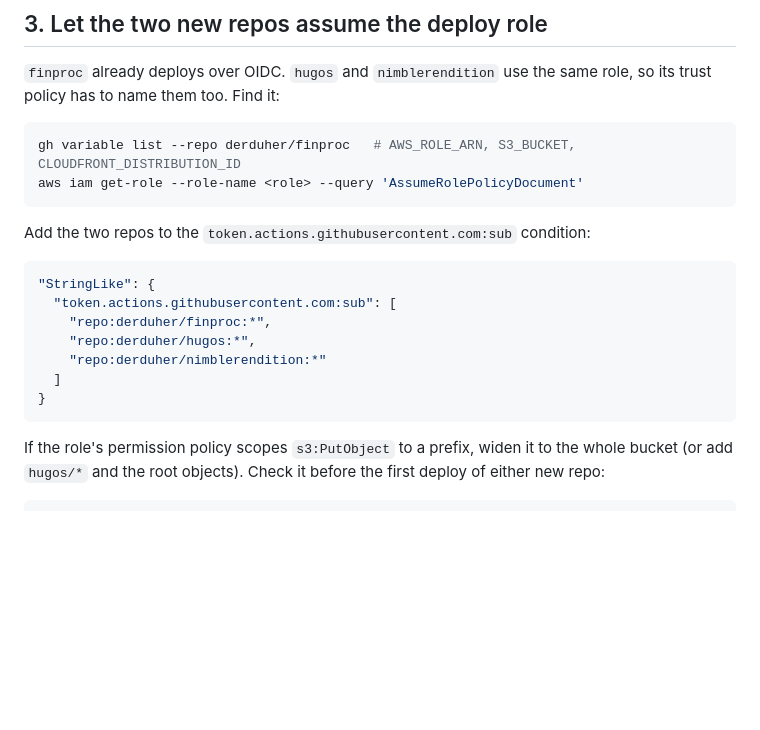
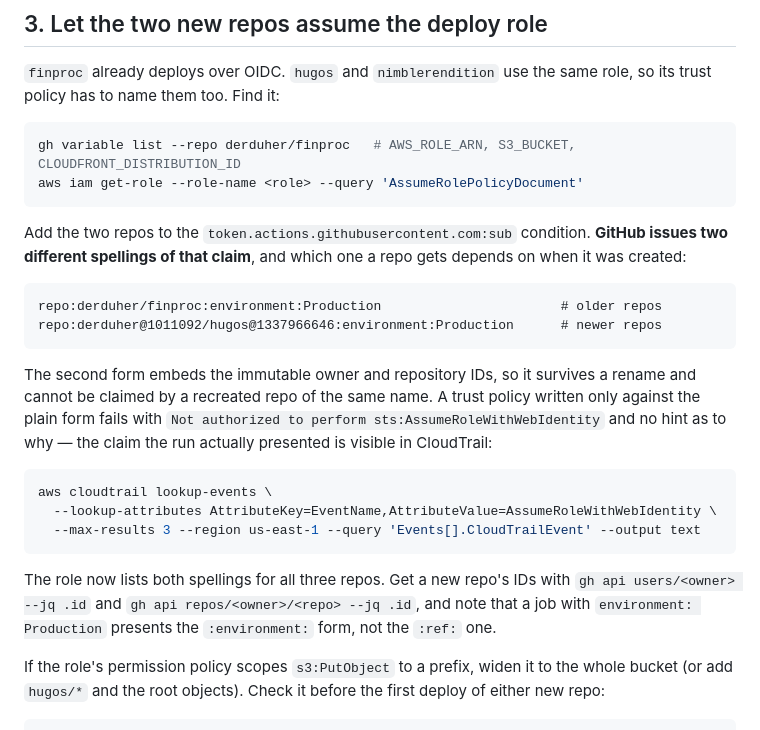
Before and after one commit to derduher/nimblerendition, a Markdown page: docs/cutover.md, the part around the change. GitHub-like rendering; blank space fills up the shorter version.

Commit message:
Record the OIDC subject claim that actually gets sent
Adding the two new repos to the deploy role's trust policy by name was
not enough: GitHub issues newer repos a subject claim carrying immutable
owner and repo IDs, so the literal repo:derduher/hugos:... entry never
matched and AssumeRole failed with nothing to go on but AccessDenied.
Write down both spellings and the CloudTrail query that shows which one
a run presented.

Co-Authored-By: Claude Opus 5 <noreply@anthropic.com>

````diff
--- a/docs/cutover.md
+++ b/docs/cutover.md
@@ -69,17 +69,31 @@ gh variable list --repo derduher/finproc   # AWS_ROLE_ARN, S3_BUCKET, CLOUDFRONT
 aws iam get-role --role-name <role> --query 'AssumeRolePolicyDocument'
 ```
 
-Add the two repos to the `token.actions.githubusercontent.com:sub` condition:
+Add the two repos to the `token.actions.githubusercontent.com:sub` condition.
+**GitHub issues two different spellings of that claim**, and which one a repo
+gets depends on when it was created:
 
-```json
-"StringLike": {
-  "token.actions.githubusercontent.com:sub": [
-    "repo:derduher/finproc:*",
-    "repo:derduher/hugos:*",
-    "repo:derduher/nimblerendition:*"
-  ]
-}
 ```
+repo:derduher/finproc:environment:Production                       # older repos
+repo:derduher@1011092/hugos@1337966646:environment:Production      # newer repos
+```
+
+The second form embeds the immutable owner and repository IDs, so it survives a
+rename and cannot be claimed by a recreated repo of the same name. A trust
+policy written only against the plain form fails with `Not authorized to
+perform sts:AssumeRoleWithWebIdentity` and no hint as to why — the claim the
+run actually presented is visible in CloudTrail:
+
+```bash
+aws cloudtrail lookup-events \
+  --lookup-attributes AttributeKey=EventName,AttributeValue=AssumeRoleWithWebIdentity \
+  --max-results 3 --region us-east-1 --query 'Events[].CloudTrailEvent' --output text
+```
+
+The role now lists both spellings for all three repos. Get a new repo's IDs with
+`gh api users/<owner> --jq .id` and `gh api repos/<owner>/<repo> --jq .id`, and
+note that a job with `environment: Production` presents the `:environment:` form,
+not the `:ref:` one.
 
 If the role's permission policy scopes `s3:PutObject` to a prefix, widen it to
 the whole bucket (or add `hugos/*` and the root objects). Check it before the
````
